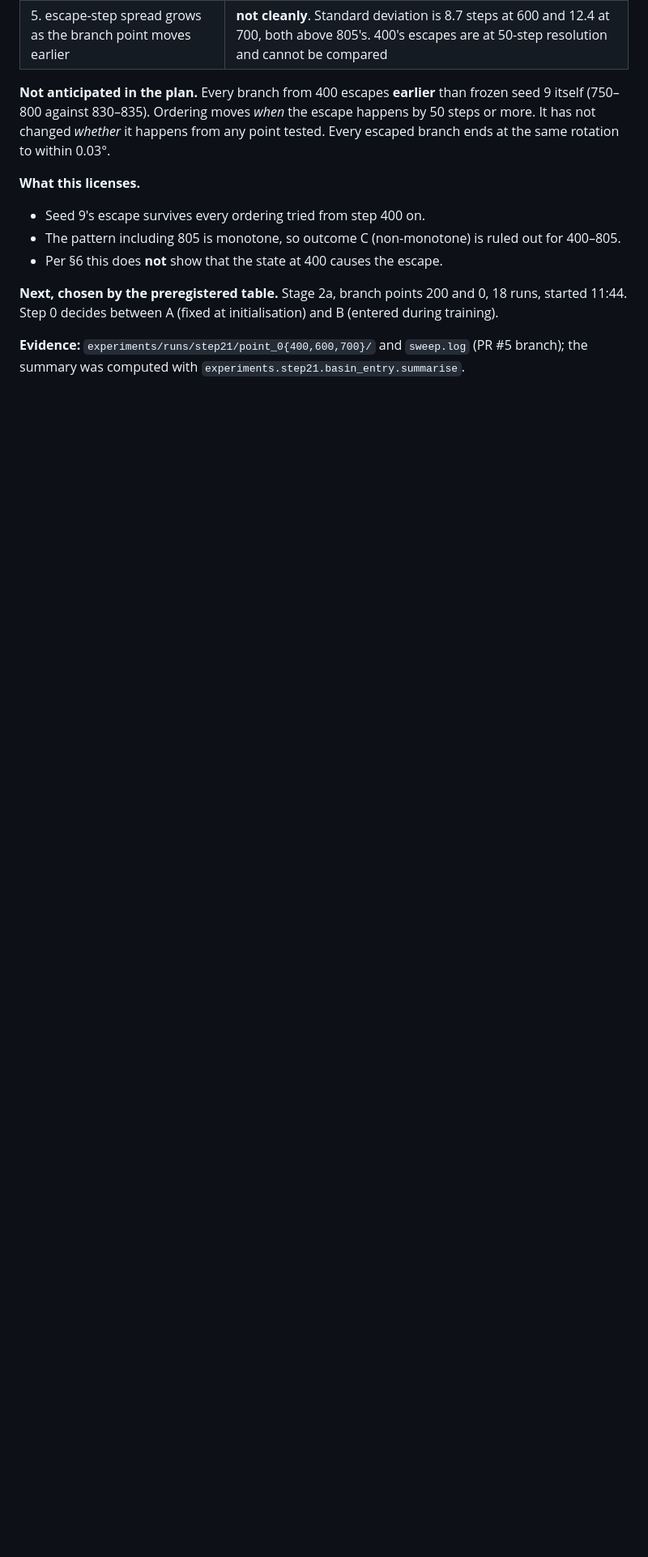
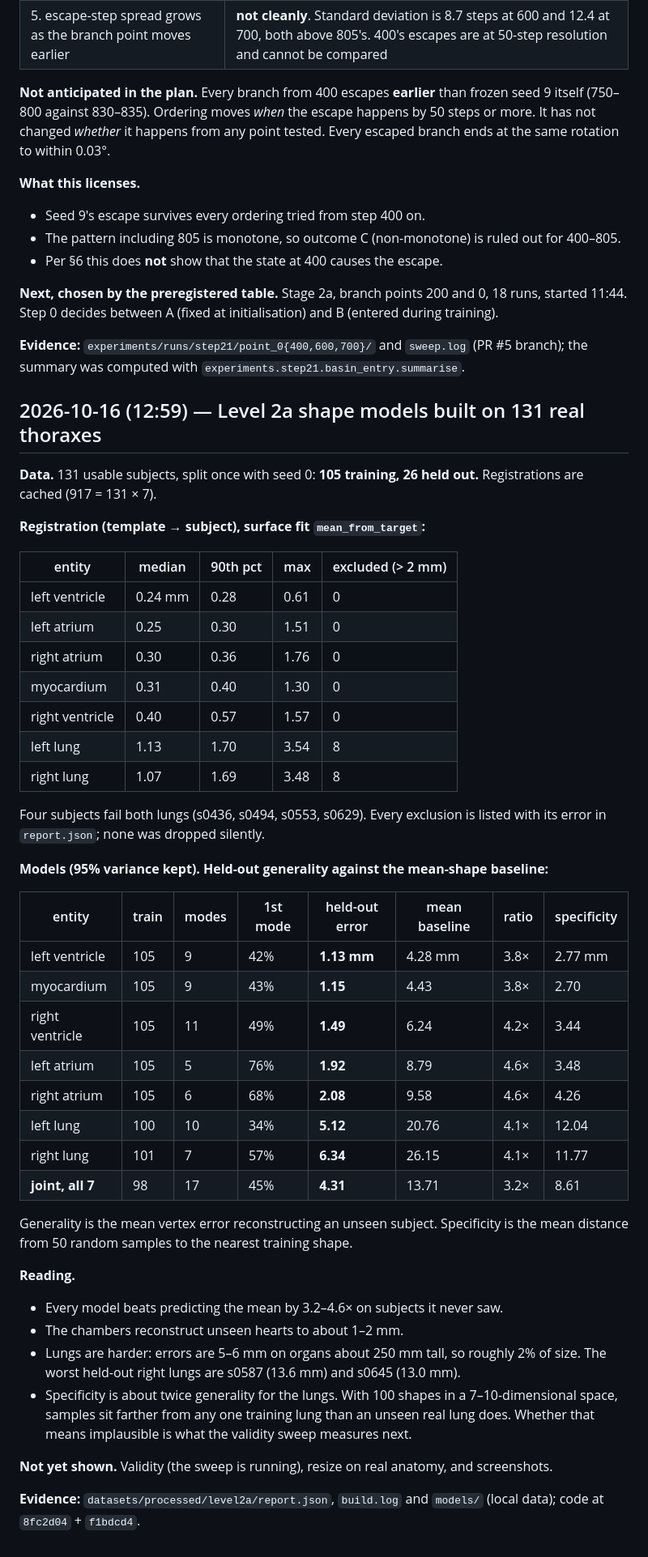
Before and after one commit to imranch345/Lagnever-3d-model, a Markdown page: docs/LAB_NOTEBOOK.md, the part around the change. Shown at 81% size. GitHub-like rendering; blank space fills up the shorter version.

Commit message:
Notebook: Level 2a models on 131 real thoraxes beat the mean 3.2-4.6x held out
Co-Authored-By: Claude Opus 5.5 <noreply@anthropic.com>

```diff
--- a/docs/LAB_NOTEBOOK.md
+++ b/docs/LAB_NOTEBOOK.md
@@ -327,3 +327,53 @@ training).
 
 **Evidence:** `experiments/runs/step21/point_0{400,600,700}/` and `sweep.log` (PR #5 branch);
 the summary was computed with `experiments.step21.basin_entry.summarise`.
+
+## 2026-10-16 (12:59) — Level 2a shape models built on 131 real thoraxes
+
+**Data.** 131 usable subjects, split once with seed 0: **105 training, 26 held out.**
+Registrations are cached (917 = 131 × 7).
+
+**Registration (template → subject), surface fit `mean_from_target`:**
+
+| entity | median | 90th pct | max | excluded (> 2 mm) |
+| --- | --- | --- | --- | --- |
+| left ventricle | 0.24 mm | 0.28 | 0.61 | 0 |
+| left atrium | 0.25 | 0.30 | 1.51 | 0 |
+| right atrium | 0.30 | 0.36 | 1.76 | 0 |
+| myocardium | 0.31 | 0.40 | 1.30 | 0 |
+| right ventricle | 0.40 | 0.57 | 1.57 | 0 |
+| left lung | 1.13 | 1.70 | 3.54 | 8 |
+| right lung | 1.07 | 1.69 | 3.48 | 8 |
+
+Four subjects fail both lungs (s0436, s0494, s0553, s0629). Every exclusion is listed with its
+error in `report.json`; none was dropped silently.
+
+**Models (95% variance kept). Held-out generality against the mean-shape baseline:**
+
+| entity | train | modes | 1st mode | held-out error | mean baseline | ratio | specificity |
+| --- | --- | --- | --- | --- | --- | --- | --- |
+| left ventricle | 105 | 9 | 42% | **1.13 mm** | 4.28 mm | 3.8× | 2.77 mm |
+| myocardium | 105 | 9 | 43% | **1.15** | 4.43 | 3.8× | 2.70 |
+| right ventricle | 105 | 11 | 49% | **1.49** | 6.24 | 4.2× | 3.44 |
+| left atrium | 105 | 5 | 76% | **1.92** | 8.79 | 4.6× | 3.48 |
+| right atrium | 105 | 6 | 68% | **2.08** | 9.58 | 4.6× | 4.26 |
+| left lung | 100 | 10 | 34% | **5.12** | 20.76 | 4.1× | 12.04 |
+| right lung | 101 | 7 | 57% | **6.34** | 26.15 | 4.1× | 11.77 |
+| **joint, all 7** | 98 | 17 | 45% | **4.31** | 13.71 | 3.2× | 8.61 |
+
+Generality is the mean vertex error reconstructing an unseen subject. Specificity is the mean
+distance from 50 random samples to the nearest training shape.
+
+**Reading.**
+- Every model beats predicting the mean by 3.2–4.6× on subjects it never saw.
+- The chambers reconstruct unseen hearts to about 1–2 mm.
+- Lungs are harder: errors are 5–6 mm on organs about 250 mm tall, so roughly 2% of size.
+  The worst held-out right lungs are s0587 (13.6 mm) and s0645 (13.0 mm).
+- Specificity is about twice generality for the lungs. With 100 shapes in a 7–10-dimensional
+  space, samples sit farther from any one training lung than an unseen real lung does. Whether
+  that means implausible is what the validity sweep measures next.
+
+**Not yet shown.** Validity (the sweep is running), resize on real anatomy, and screenshots.
+
+**Evidence:** `datasets/processed/level2a/report.json`, `build.log` and `models/` (local
+data); code at `8fc2d04` + `f1bdcd4`.
```
